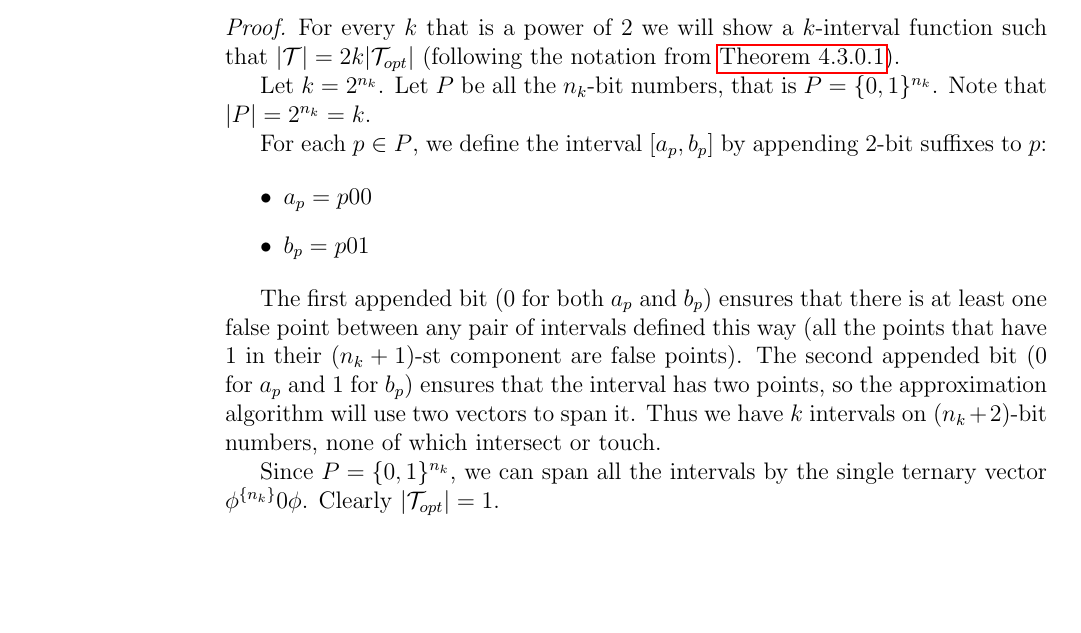
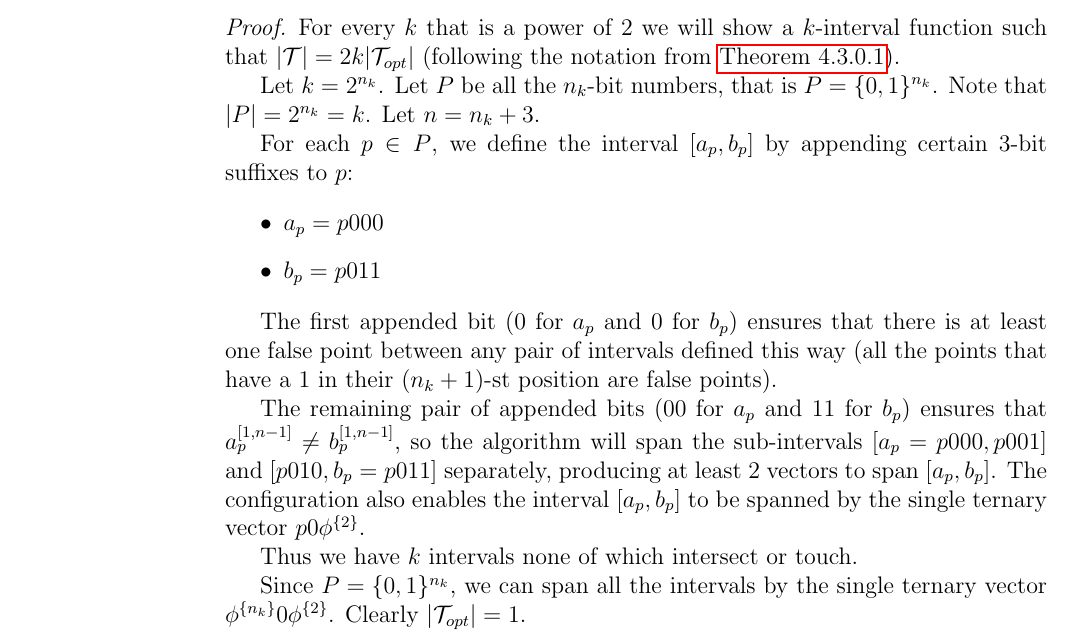
Before and after one commit to filipbartek/ibf, a LaTeX thesis (thesis.tex, which reads thesis/2kapprox.tex): part of page 27 of 35 before the commit and part of page 27 of 36 after it, cut so that both start at the same text, the shorter picture padded with empty space. Compiled offline with pdfLaTeX.

Commit message:
2kapprox: Improve proof of tightness to conform with the algorithm

```diff
--- a/thesis/2kapprox.tex
+++ b/thesis/2kapprox.tex
@@ -312,32 +312,44 @@ Let $k = 2^{n_k}$.
 Let $P$ be all the $n_k$-bit numbers,
 that is $P = \booldom^{n_k}$.
 Note that $|P| = 2^{n_k} = k$.
+Let $n = n_k + 3$.
 
 For each $p \in P$,
 we define the interval $\interval{a_p}{b_p}$
-by appending $2$-bit suffixes to $p$:
+by appending certain $3$-bit suffixes to $p$:
 
 \begin{itemize}
-\item $a_p = p 0 0$
-\item $b_p = p 0 1$
+\item $a_p = p 000$
+\item $b_p = p 011$
 \end{itemize}
 
-The first appended bit ($0$ for both $a_p$ and $b_p$)
+The first appended bit
+($0$ for $a_p$ and $0$ for $b_p$)
 ensures that there is at least one false point
 between any pair of intervals defined this way
-(all the points that have $1$ in their $(n_k + 1)$-st
-component are false points).
-The second appended bit ($0$ for $a_p$ and $1$ for $b_p$)
-ensures that the interval has two points,
-so the approximation algorithm will use two vectors
-to span it.
+(all the points that have a $1$ in their $(n_k + 1)$-st
+position are false points).
+
+The remaining pair of appended bits
+($00$ for $a_p$ and $11$ for $b_p$)
+ensures that
+$\bits{a_p}{1}{n-1} \neq \bits{b_p}{1}{n-1}$,
+so the algorithm will span the sub-intervals
+$\interval{a_p = p 000}{p 001}$
+and $\interval{p 010}{b_p = p 011}$ separately,
+producing at least $2$ vectors to span
+$\interval{a_p}{b_p}$.
+The configuration also enables
+the interval $\interval{a_p}{b_p}$
+to be spanned by the single ternary vector
+$p 0 \rep{\phi}{2}$.
+
 Thus we have $k$ intervals
-on $(n_k + 2)$-bit numbers,
 none of which intersect or touch.
 
 Since $P = \booldom^{n_k}$,
 we can span all the intervals by the single ternary vector
-$\rep{\phi}{n_k} 0 \phi$.
+$\rep{\phi}{n_k} 0 \rep{\phi}{2}$.
 Clearly $|\mathcal{T}_{opt}| = 1$.
 
 However,
```
